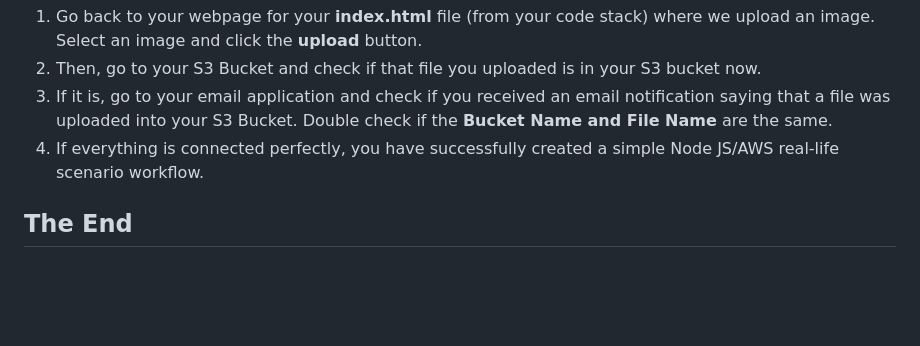
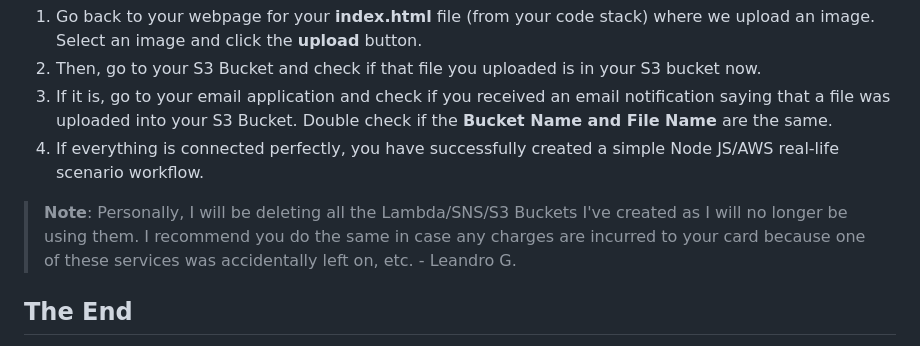
Before and after one commit to jjcss/AWS_Part_2_Fall_2024, a Markdown page: README.md, the part around the change. Drawn GitHub-style; blank space fills up the shorter version.

```diff
--- a/README.md
+++ b/README.md
@@ -163,6 +163,8 @@
 3. If it is, go to your email application and check if you received an email notification saying that a file was uploaded into your S3 Bucket. Double check if the **Bucket Name and File Name** are the same.
 4. If everything is connected perfectly, you have successfully created a simple Node JS/AWS real-life scenario workflow.
 
+> **Note**: Personally, I will be deleting all the Lambda/SNS/S3 Buckets I've created as I will no longer be using them. I recommend you do the same in case any charges are incurred to your card because one of these services was accidentally left on, etc. - Leandro G.
+
 ## The End
 **Summary**: Congratulations on learning how to connect a **Node JS** project to a AWS S3 Bucket, with AWS Lambda & SNS, in one workflow. Read below for more AWS Resources.
 
```
